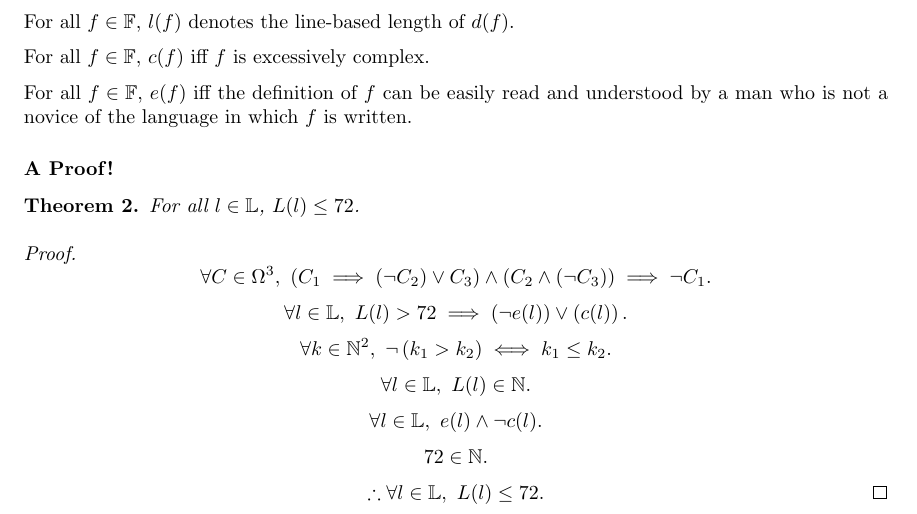
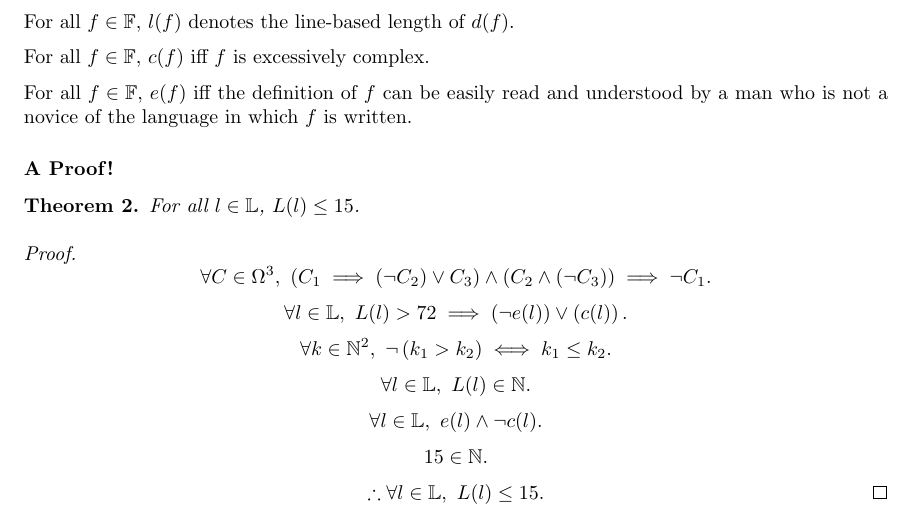
Before and after one commit to varikvalefor/readablesourcecode, a LaTeX document (programming-style.tex): part of page 10 of 10, cut so that both start at the same text. Compiled offline with pdfLaTeX.

Commit message:
A dumb mistake is fixed.

```diff
--- a/programming-style.tex
+++ b/programming-style.tex
@@ -236,7 +236,7 @@ For all $f \in \mathbb F$, $c(f)$ iff $f$ is excessively complex.
 For all $f \in \mathbb F$, $e(f)$ iff the definition of $f$ can be easily read and understood by a man who is not a novice of the language in which $f$ is written.
 \subsubsection{A Proof!}
 \begin{thm}
-	For all $l \in \mathbb L$, $L(l) \leq 72$.
+	For all $l \in \mathbb L$, $L(l) \leq 15$.
 \end{thm}
 \begin{proof}
 	\[
@@ -263,12 +263,12 @@ For all $f \in \mathbb F$, $e(f)$ iff the definition of $f$ can be easily read a
 		e(l) \land \neg c(l).
 	\]
 	\[
-		72 \in \mathbb N.
+		15 \in \mathbb N.
 	\]
 	\[
 		\therefore
 		\forall l \in \mathbb L,\
-		L(l) \leq 72.
+		L(l) \leq 15.
 		\qedhere
 	\]
 \end{proof}
```
